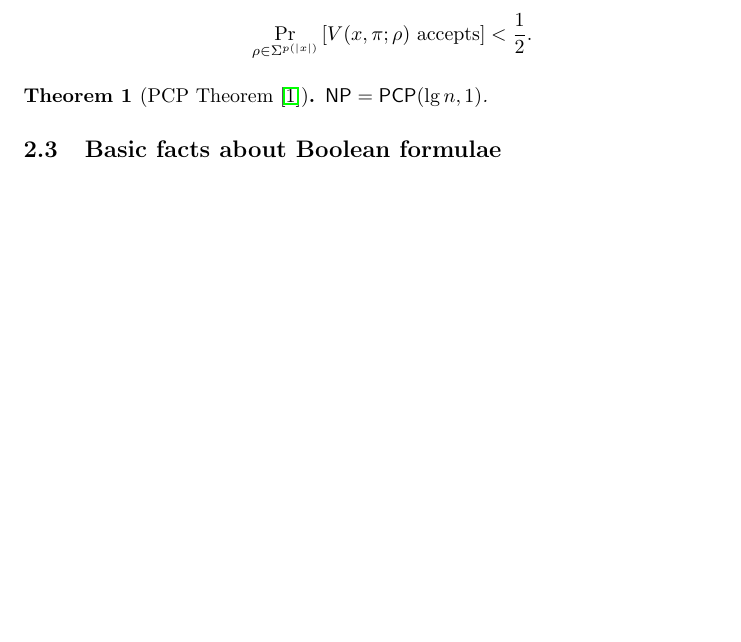
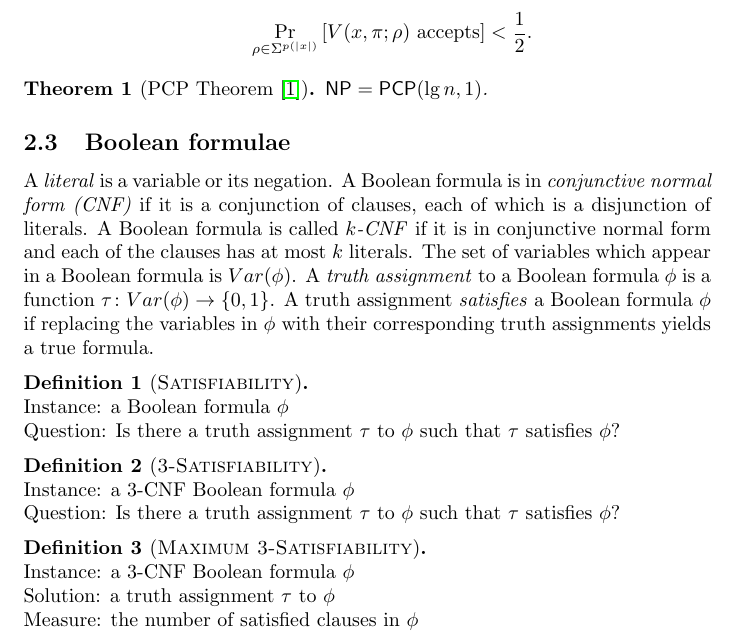
Before and after one commit to jfinkels/apxcompleteness, a LaTeX document (apxcompleteness.tex): part of page 2 of 16, cut so that both start at the same text, the shorter picture padded with empty space. Compiled offline with pdfLaTeX.

Commit message:
Added definitions for Boolean formulae.

```diff
--- a/apxcompleteness.tex
+++ b/apxcompleteness.tex
@@ -102,7 +102,47 @@ Define the complexity class $\PCP(\lg n, 1)$ (for \emph{probabilistically checka
   $\NP = \PCP(\lg n, 1)$.
 \end{theorem}
 
-\subsection{Basic facts about Boolean formulae}
+\subsection{Boolean formulae}
+
+A \emph{literal} is a variable or its negation.
+A Boolean formula is in \emph{conjunctive normal form (CNF)} if it is a conjunction of clauses, each of which is a disjunction of literals.
+A Boolean formula is called \emph{$k$-CNF} if it is in conjunctive normal form and each of the clauses has at most $k$ literals.
+The set of variables which appear in a Boolean formula is $Var(\phi)$.
+A \emph{truth assignment} to a Boolean formula $\phi$ is a function $\tau \colon Var(\phi) \to \{0, 1\}$.
+A truth assignment \emph{satisfies} a Boolean formula $\phi$ if replacing the variables in $\phi$ with their corresponding truth assignments yields a true formula.
+
+\begin{definition}[\textsc{Satisfiability}]
+  \mbox{}
+  \begin{instance}
+    a Boolean formula $\phi$
+  \end{instance}
+  \begin{question}
+    Is there a truth assignment $\tau$ to $\phi$ such that $\tau$ satisfies $\phi$?
+  \end{question}
+\end{definition}
+
+\begin{definition}[\textsc{3-Satisfiability}]
+  \mbox{}
+  \begin{instance}
+    a 3-CNF Boolean formula $\phi$
+  \end{instance}
+  \begin{question}
+    Is there a truth assignment $\tau$ to $\phi$ such that $\tau$ satisfies $\phi$?
+  \end{question}
+\end{definition}
+
+\begin{definition}[\textsc{Maximum 3-Satisfiability}]
+  \mbox{}
+  \begin{instance}
+    a 3-CNF Boolean formula $\phi$
+  \end{instance}
+  \begin{solution}
+    a truth assignment $\tau$ to $\phi$
+  \end{solution}
+  \begin{measure}
+    the number of satisfied clauses in $\phi$
+  \end{measure}
+\end{definition}
 
 \begin{lemma}\label{lem:half}
  At least half of the clauses of any Boolean formula in conjunctive normal form are always satisfiable.
```
